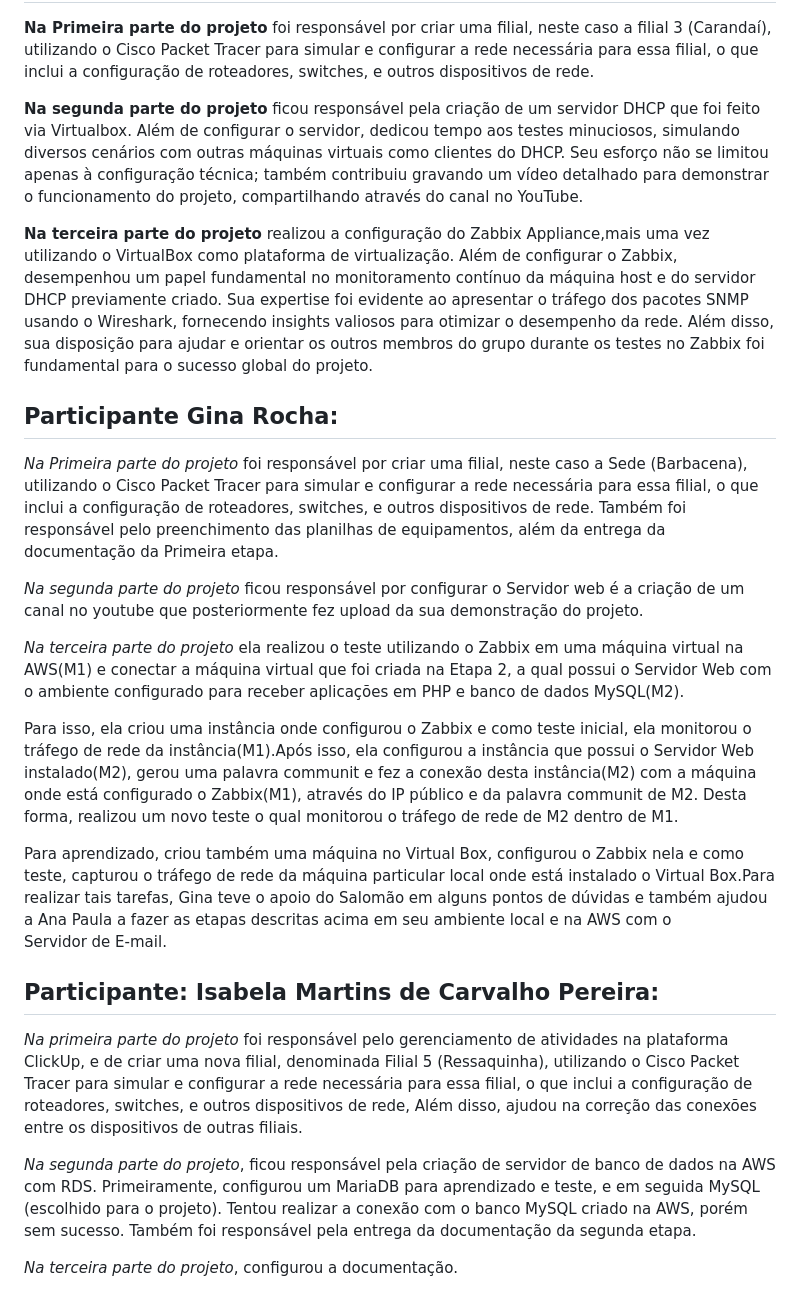
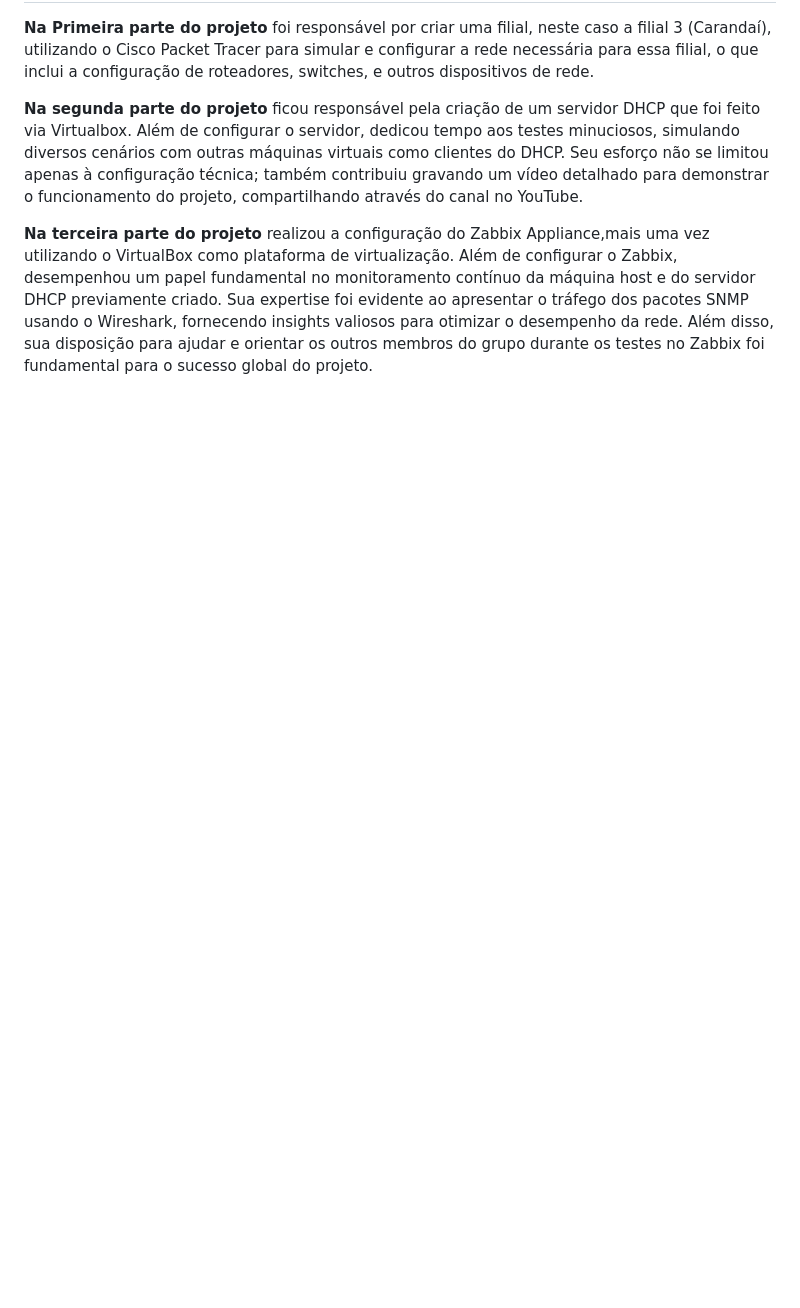
Before and after one commit to ICEI-PUC-Minas-PMV-SI/pmv-si-2024-1-pe5-t1-g1-coop-bancaria, a Markdown page: docs/Registro de Tarefas.md, the part around one of its changes. Drawn GitHub-style; blank space fills up the shorter version.

```diff
--- a/docs/Registro de Tarefas.md
+++ b/docs/Registro de Tarefas.md
@@ -31,22 +54,3 @@
 
 
 **Na terceira parte do projeto** realizou a configuração do Zabbix Appliance,mais uma vez utilizando o VirtualBox como plataforma de virtualização. Além de configurar o Zabbix, desempenhou um papel fundamental no monitoramento contínuo da máquina host e do servidor DHCP previamente criado. Sua expertise foi evidente ao apresentar o tráfego dos pacotes SNMP usando o Wireshark, fornecendo insights valiosos para otimizar o desempenho da rede. Além disso, sua disposição para ajudar e orientar os outros membros do grupo durante os testes no Zabbix foi fundamental para o sucesso global do projeto.
-
-## Participante Gina Rocha:
-
-*Na Primeira parte do projeto* foi responsável por criar uma filial, neste caso a Sede (Barbacena), utilizando o Cisco Packet Tracer para simular e configurar a rede necessária para essa filial, o que inclui a configuração de roteadores, switches, e outros dispositivos de rede. Também foi responsável pelo  preenchimento das planilhas de equipamentos,  além da entrega da documentação da Primeira etapa.
-
-*Na segunda parte do projeto* ficou responsável por configurar o Servidor web é a criação de um canal no youtube que posteriormente fez upload da sua demonstração do projeto.
-
-*Na terceira parte do projeto* ela realizou o teste utilizando o Zabbix em uma máquina virtual na AWS(M1) e conectar a máquina virtual que foi criada na Etapa 2, a qual possui o Servidor Web com o ambiente configurado para receber aplicações em PHP e banco de dados MySQL(M2).
-
-Para isso, ela criou uma instância onde configurou o Zabbix e como teste inicial, ela monitorou o tráfego de rede da instância(M1).Após isso, ela configurou a instância que possui o Servidor Web instalado(M2), gerou uma palavra communit e fez a conexão desta instância(M2) com a máquina onde está configurado o Zabbix(M1), através do IP público e da palavra communit de M2. Desta forma, realizou um novo teste o qual monitorou o tráfego de rede de M2 dentro de M1.
-
-Para aprendizado, criou também uma máquina no Virtual Box, configurou o Zabbix nela e como teste, capturou o tráfego de rede da máquina particular local onde está instalado o Virtual Box.Para realizar tais tarefas, Gina teve o apoio do Salomão em alguns pontos de dúvidas e também ajudou a Ana Paula a fazer as etapas descritas acima em seu ambiente local e na AWS com o Servidor de E-mail.
-
-## Participante: Isabela Martins de Carvalho Pereira:
-*Na primeira parte do projeto* foi responsável pelo gerenciamento de atividades na plataforma ClickUp, e de criar uma nova filial, denominada Filial 5 (Ressaquinha), utilizando o Cisco Packet Tracer para simular e configurar a rede necessária para essa filial, o que inclui a configuração de roteadores, switches, e outros dispositivos de rede, Além disso, ajudou na correção das conexões entre os dispositivos de outras filiais.
-
-*Na segunda parte do projeto*, ficou responsável pela criação de servidor de banco de dados na AWS com RDS. Primeiramente, configurou um MariaDB para aprendizado e teste, e em seguida MySQL (escolhido para o projeto). Tentou realizar a conexão com o banco MySQL criado na AWS, porém sem sucesso. Também foi responsável pela entrega da documentação da segunda etapa.
-
-*Na terceira parte do projeto*, configurou a documentação.
```
Also changed, not shown: other parts of docs/Registro de Tarefas.md (+32 -9 lines).
